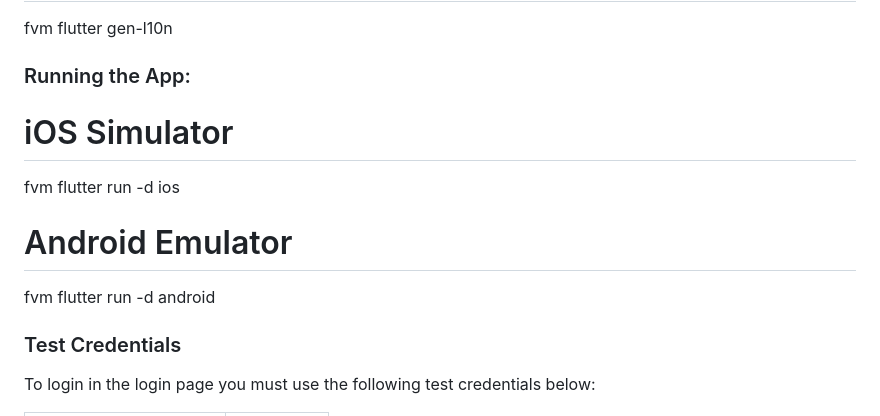
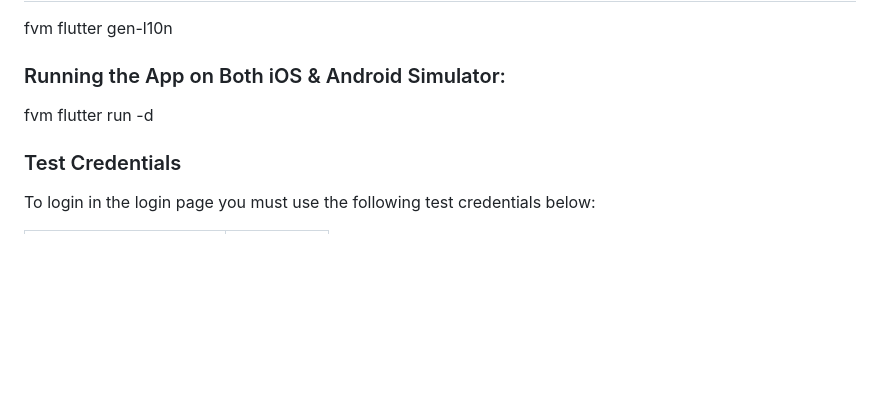
Before and after one commit to MifdzalNorzal/aem_mobile, a Markdown page: README.md, the part around the change. Rendered like a GitHub page; blank space fills up the shorter version.

```diff
--- a/README.md
+++ b/README.md
@@ -44,14 +44,9 @@ fvm flutter pub get
 fvm flutter gen-l10n
 
 
-### Running the App:
+### Running the App on Both iOS & Android Simulator:
 
-# iOS Simulator
-fvm flutter run -d ios
-
-# Android Emulator
-fvm flutter run -d android
-
+fvm flutter run -d <device number>
 
 ### Test Credentials
 
```
